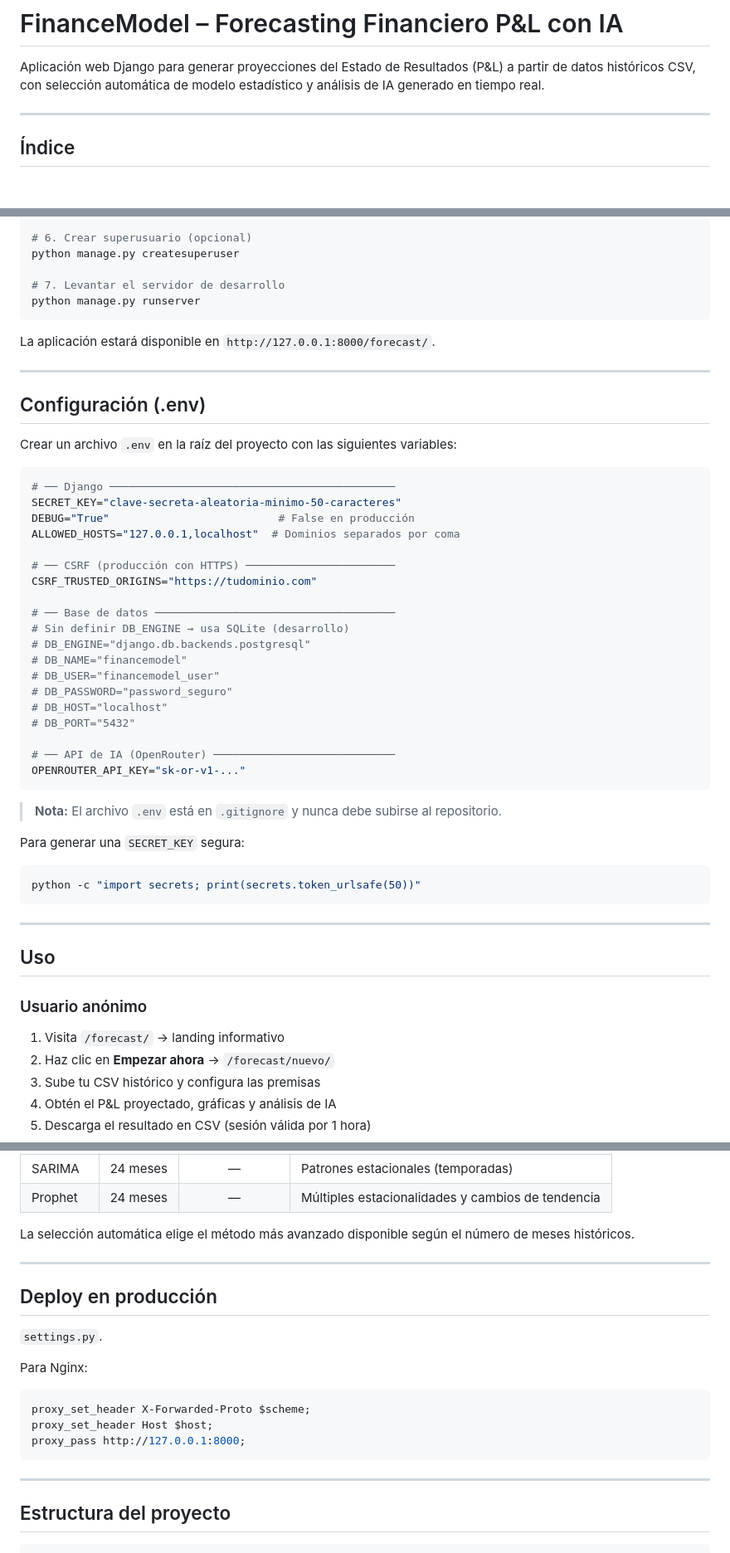
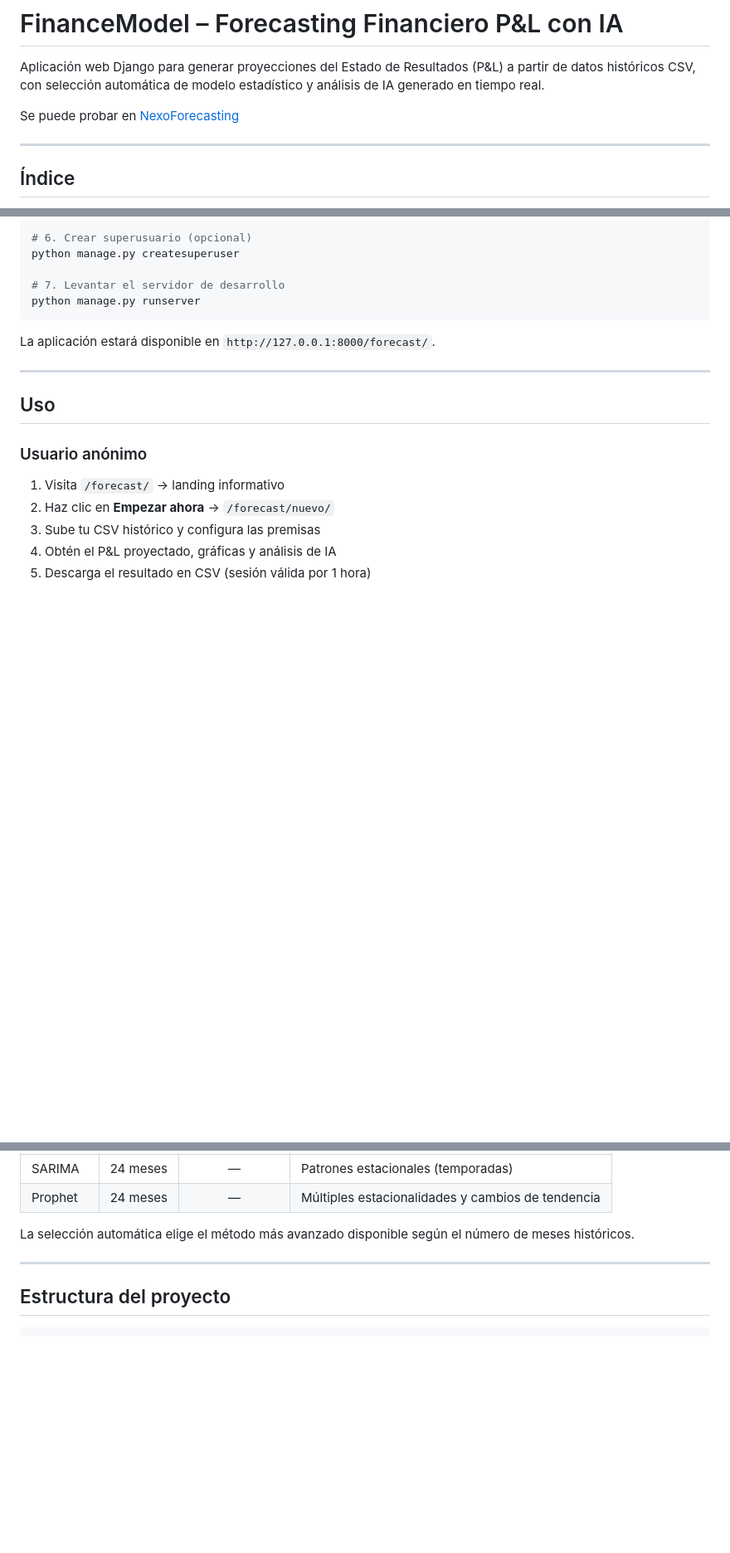
Before and after one commit to gerajin/FinanceModel, a Markdown page: README.md, 3 parts joined by grey strips. Shown at 83% size. GitHub-like rendering; blank space fills up the shorter version.

Commit message:
Update README with demo link and cleanup
Added a link to the NexoForecasting demo and removed outdated configuration details.

````diff
--- a/README.md
+++ b/README.md
@@ -1,6 +1,8 @@
 # FinanceModel – Forecasting Financiero P&L con IA
 
 Aplicación web Django para generar proyecciones del Estado de Resultados (P&L) a partir de datos históricos CSV, con selección automática de modelo estadístico y análisis de IA generado en tiempo real.
+
+Se puede probar en [NexoForecasting](https://forecast.nexocontable.com.mx/forecast/)
 
 ---
 
@@ -141,43 +143,7 @@ python manage.py createsuperuser
 # 7. Levantar el servidor de desarrollo
 python manage.py runserver
 ```
-
 La aplicación estará disponible en `http://127.0.0.1:8000/forecast/`.
-
----
-
-## Configuración (.env)
-
-Crear un archivo `.env` en la raíz del proyecto con las siguientes variables:
-
-```env
-# ── Django ────────────────────────────────────────────
-SECRET_KEY="clave-secreta-aleatoria-minimo-50-caracteres"
-DEBUG="True"                          # False en producción
-ALLOWED_HOSTS="127.0.0.1,localhost"  # Dominios separados por coma
-
-# ── CSRF (producción con HTTPS) ───────────────────────
-CSRF_TRUSTED_ORIGINS="https://tudominio.com"
-
-# ── Base de datos ─────────────────────────────────────
-# Sin definir DB_ENGINE → usa SQLite (desarrollo)
-# DB_ENGINE="django.db.backends.postgresql"
-# DB_NAME="financemodel"
-# DB_USER="financemodel_user"
-# DB_PASSWORD="password_seguro"
-# DB_HOST="localhost"
-# DB_PORT="5432"
-
-# ── API de IA (OpenRouter) ────────────────────────────
-OPENROUTER_API_KEY="sk-or-v1-..."
-```
-
-> **Nota:** El archivo `.env` está en `.gitignore` y nunca debe subirse al repositorio.
-
-Para generar una `SECRET_KEY` segura:
-```bash
-python -c "import secrets; print(secrets.token_urlsafe(50))"
-```
 
 ---
 
@@ -255,19 +221,6 @@ La selección automática elige el método más avanzado disponible según el n
 
 ---
 
-## Deploy en producción
-
-`settings.py`.
-
-Para Nginx:
-```nginx
-proxy_set_header X-Forwarded-Proto $scheme;
-proxy_set_header Host $host;
-proxy_pass http://127.0.0.1:8000;
-```
-
----
-
 ## Estructura del proyecto
 
 ```
````
